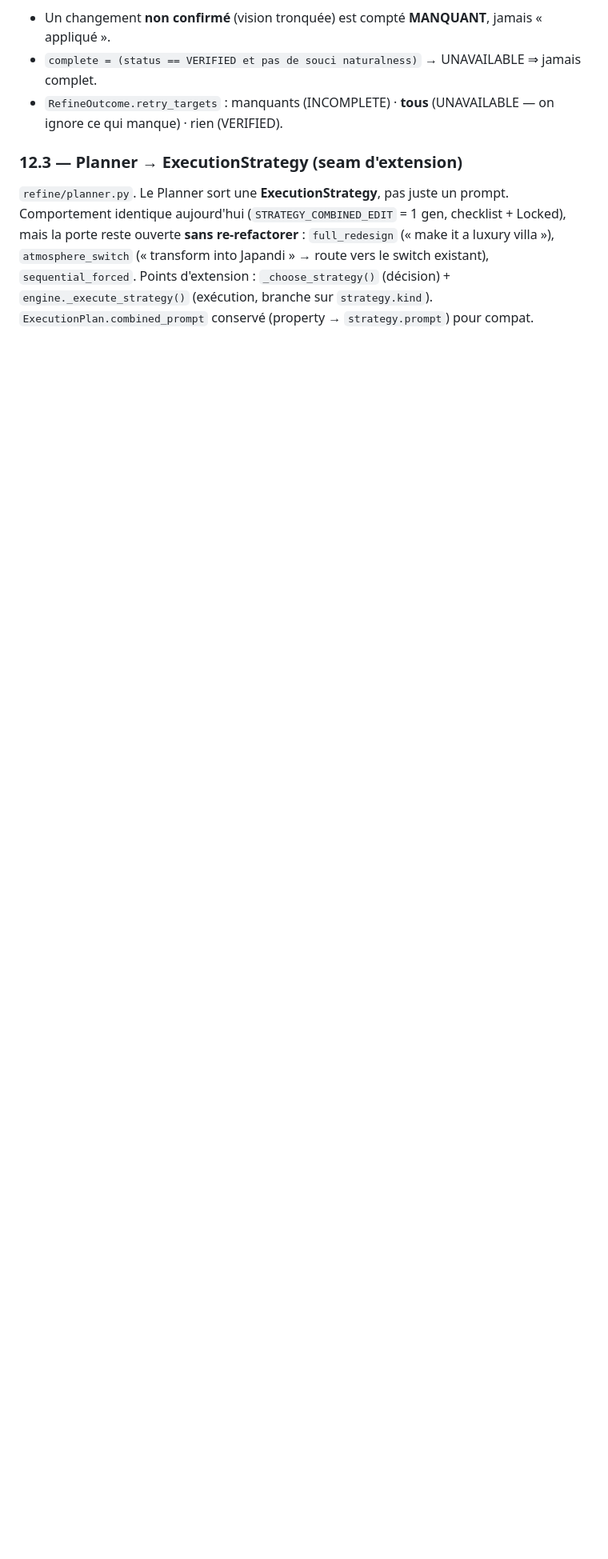
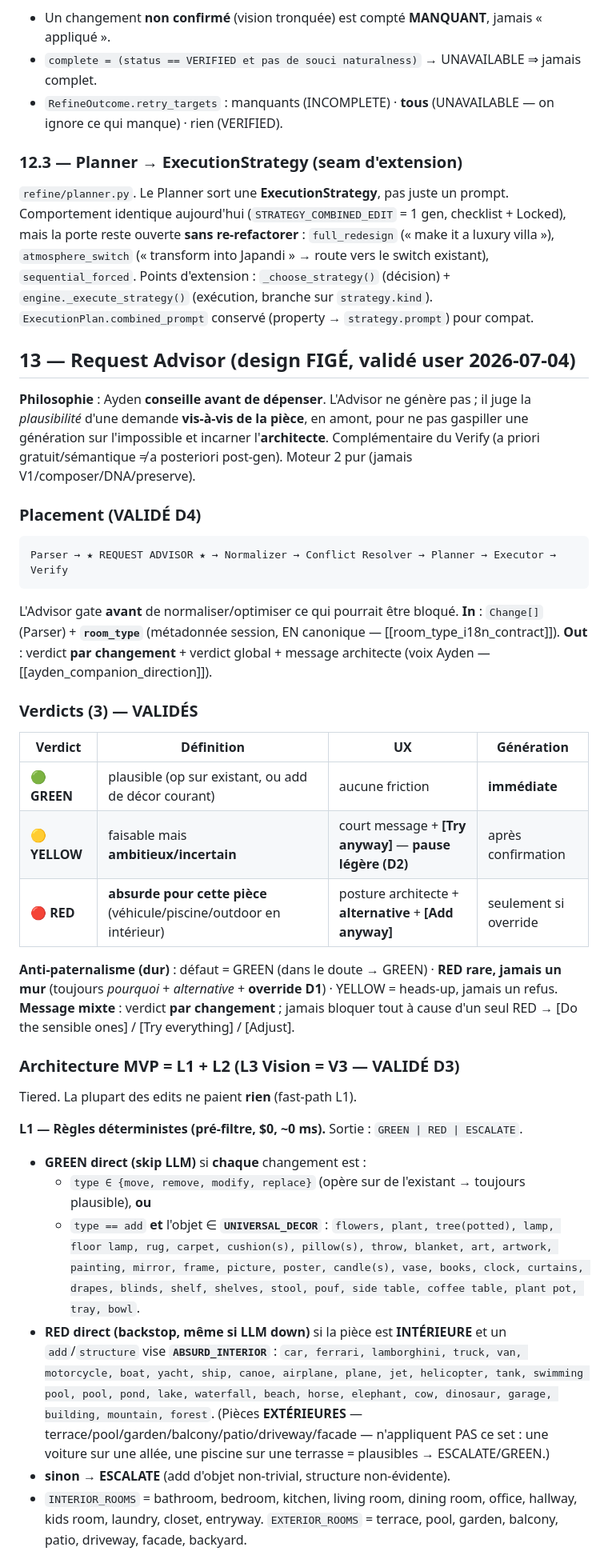
Before and after one commit to muysinglim-sanofi/AIHomeArchitect, a Markdown page: docs/REFINE_ENGINE_V2.md, the part around one of its changes. Shown at 80% size. Drawn GitHub-style; blank space fills up the shorter version.

Commit message:
docs(refine): §13 Request Advisor — design fige (validé user 2026-07-04)
Advisor entre Parser et Normalizer : conseille avant de generer (architecte, pas
generateur). 3 verdicts GREEN/YELLOW/RED, anti-paternalisme (defaut GREEN, RED rare+
override+alternative). MVP = L1 regles (fast-path/backstop) + L2 gpt-4o-mini texte
sur ESCALATE ; Vision (L3) = V3. Table L1 (UNIVERSAL_DECOR / ABSURD_INTERIOR /
INTERIOR vs EXTERIOR) + prompt L2 detailles. D1 override / D2 pause yellow / D3 L1+L2 /
D4 placement valides. Impact endpoint: reponse advisory sans image a cadrer (Composant 8).

Co-Authored-By: Claude Opus 4.8 <noreply@anthropic.com>

````diff
--- a/docs/REFINE_ENGINE_V2.md
+++ b/docs/REFINE_ENGINE_V2.md
@@ -311,3 +311,52 @@ ouverte **sans re-refactorer** : `full_redesign` (« make it a luxury villa »),
 `_choose_strategy()` (décision) + `engine._execute_strategy()` (exécution, branche sur `strategy.kind`).
 `ExecutionPlan.combined_prompt` conservé (property → `strategy.prompt`) pour compat.
 
+## 13 — Request Advisor (design FIGÉ, validé user 2026-07-04)
+**Philosophie** : Ayden **conseille avant de dépenser**. L'Advisor ne génère pas ; il juge la
+*plausibilité* d'une demande **vis-à-vis de la pièce**, en amont, pour ne pas gaspiller une
+génération sur l'impossible et incarner l'**architecte**. Complémentaire du Verify (a priori
+gratuit/sémantique ≠ a posteriori post-gen). Moteur 2 pur (jamais V1/composer/DNA/preserve).
+
+### Placement (VALIDÉ D4)
+```
+Parser → ★ REQUEST ADVISOR ★ → Normalizer → Conflict Resolver → Planner → Executor → Verify
+```
+L'Advisor gate **avant** de normaliser/optimiser ce qui pourrait être bloqué.
+**In** : `Change[]` (Parser) + **`room_type`** (métadonnée session, EN canonique — [[room_type_i18n_contract]]).
+**Out** : verdict **par changement** + verdict global + message architecte (voix Ayden — [[ayden_companion_direction]]).
+
+### Verdicts (3) — VALIDÉS
+| Verdict | Définition | UX | Génération |
+|---|---|---|---|
+| 🟢 **GREEN** | plausible (op sur existant, ou add de décor courant) | aucune friction | **immédiate** |
+| 🟡 **YELLOW** | faisable mais **ambitieux/incertain** | court message + **[Try anyway]** — **pause légère (D2)** | après confirmation |
+| 🔴 **RED** | **absurde pour cette pièce** (véhicule/piscine/outdoor en intérieur) | posture architecte + **alternative** + **[Add anyway]** | seulement si override |
+
+**Anti-paternalisme (dur)** : défaut = GREEN (dans le doute → GREEN) · **RED rare, jamais un mur**
+(toujours *pourquoi* + *alternative* + **override D1**) · YELLOW = heads-up, jamais un refus.
+**Message mixte** : verdict **par changement** ; jamais bloquer tout à cause d'un seul RED →
+[Do the sensible ones] / [Try everything] / [Adjust].
+
+### Architecture MVP = **L1 + L2** (L3 Vision = V3 — VALIDÉ D3)
+Tiered. La plupart des edits ne paient **rien** (fast-path L1).
+
+**L1 — Règles déterministes (pré-filtre, $0, ~0 ms).** Sortie : `GREEN | RED | ESCALATE`.
+- **GREEN direct (skip LLM)** si **chaque** changement est :
+  - `type ∈ {move, remove, modify, replace}` (opère sur de l'existant → toujours plausible), **ou**
+  - `type == add` **et** l'objet ∈ **`UNIVERSAL_DECOR`** :
+    `flowers, plant, tree(potted), lamp, floor lamp, rug, carpet, cushion(s), pillow(s), throw,
+     blanket, art, artwork, painting, mirror, frame, picture, poster, candle(s), vase, books,
+     clock, curtains, drapes, blinds, shelf, shelves, stool, pouf, side table, coffee table,
+     plant pot, tray, bowl`.
+- **RED direct (backstop, même si LLM down)** si la pièce est **INTÉRIEURE** et un `add`/`structure`
+  vise **`ABSURD_INTERIOR`** :
+    `car, ferrari, lamborghini, truck, van, motorcycle, boat, yacht, ship, canoe, airplane, plane,
+     jet, helicopter, tank, swimming pool, pool, pond, lake, waterfall, beach, horse, elephant,
+     cow, dinosaur, garage, building, mountain, forest`.
+  (Pièces **EXTÉRIEURES** — terrace/pool/garden/balcony/patio/driveway/facade — n'appliquent PAS
+   ce set : une voiture sur une allée, une piscine sur une terrasse = plausibles → ESCALATE/GREEN.)
+- **sinon → ESCALATE** (add d'objet non-trivial, structure non-évidente).
+- `INTERIOR_ROOMS` = bathroom, bedroom, kitchen, living room, dining room, office, hallway,
+  kids room, laundry, closet, entryway. `EXTERIOR_ROOMS` = terrace, pool, garden, balcony,
+  patio, driveway, facade, backyard.
+
````
Also changed, not shown: other parts of docs/REFINE_ENGINE_V2.md (+30 -0 lines).
